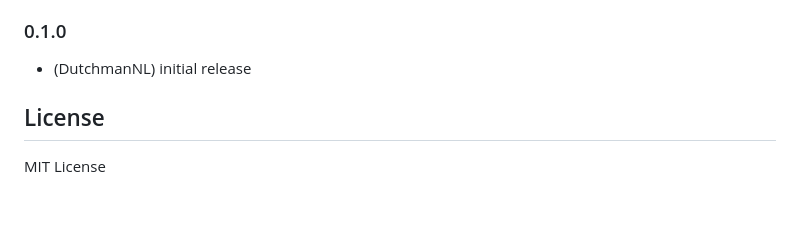
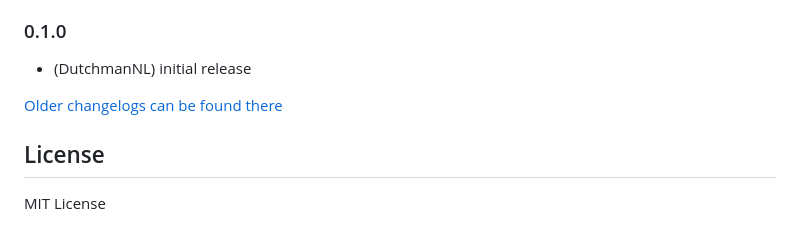
Before and after one commit to DrozmotiX/ioBroker.knmi-weather, a Markdown page: README.md, the part around the change. GitHub-like rendering; blank space fills up the shorter version.

Commit message:
Update from template: S6020-addChangelogOld

```diff
--- a/README.md
+++ b/README.md
@@ -69,6 +69,8 @@ If you like my work, please feel free to provide a personal donation
 ### 0.1.0
 * (DutchmanNL) initial release
 
+[Older changelogs can be found there](CHANGELOG_OLD.md)
+
 ## License
 MIT License
 
```
Also changed, not shown: CHANGELOG_OLD.md (added, +1 -0 lines).
